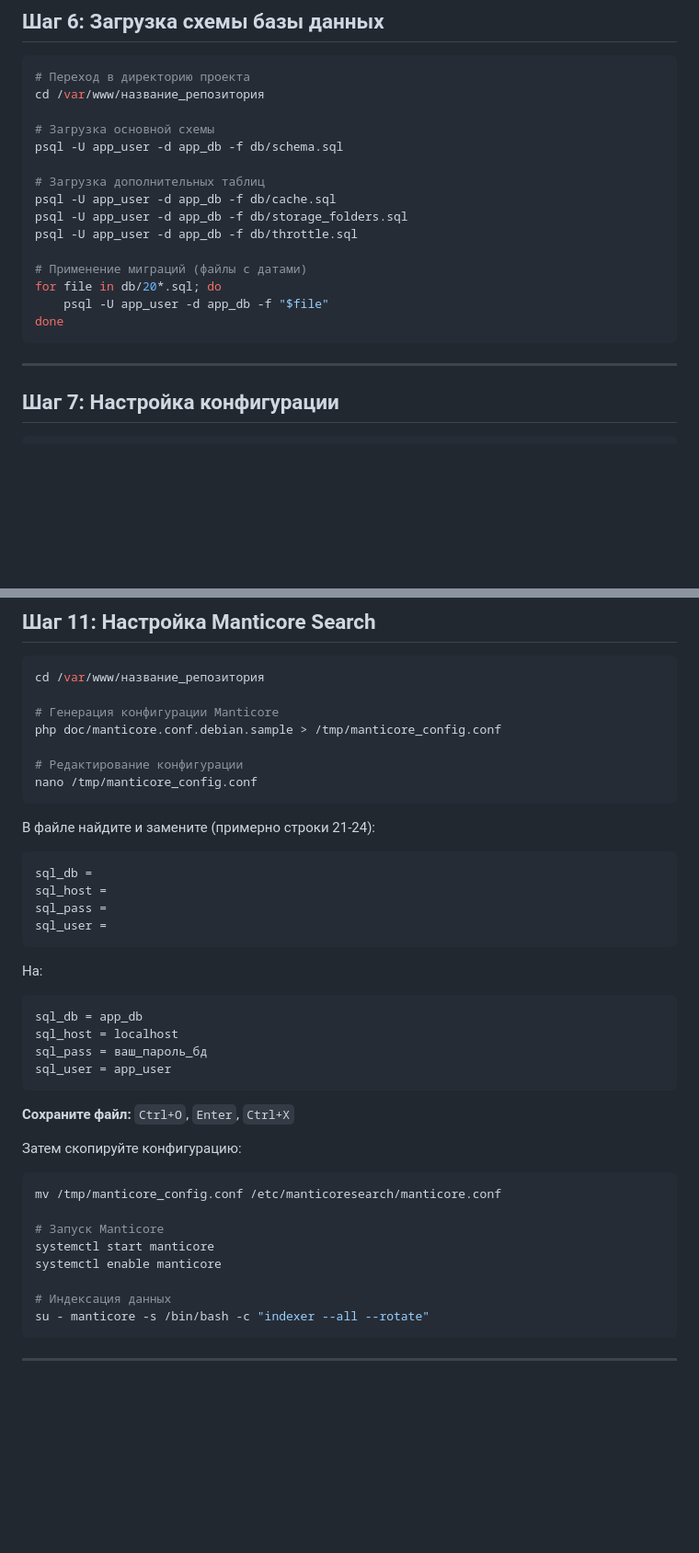
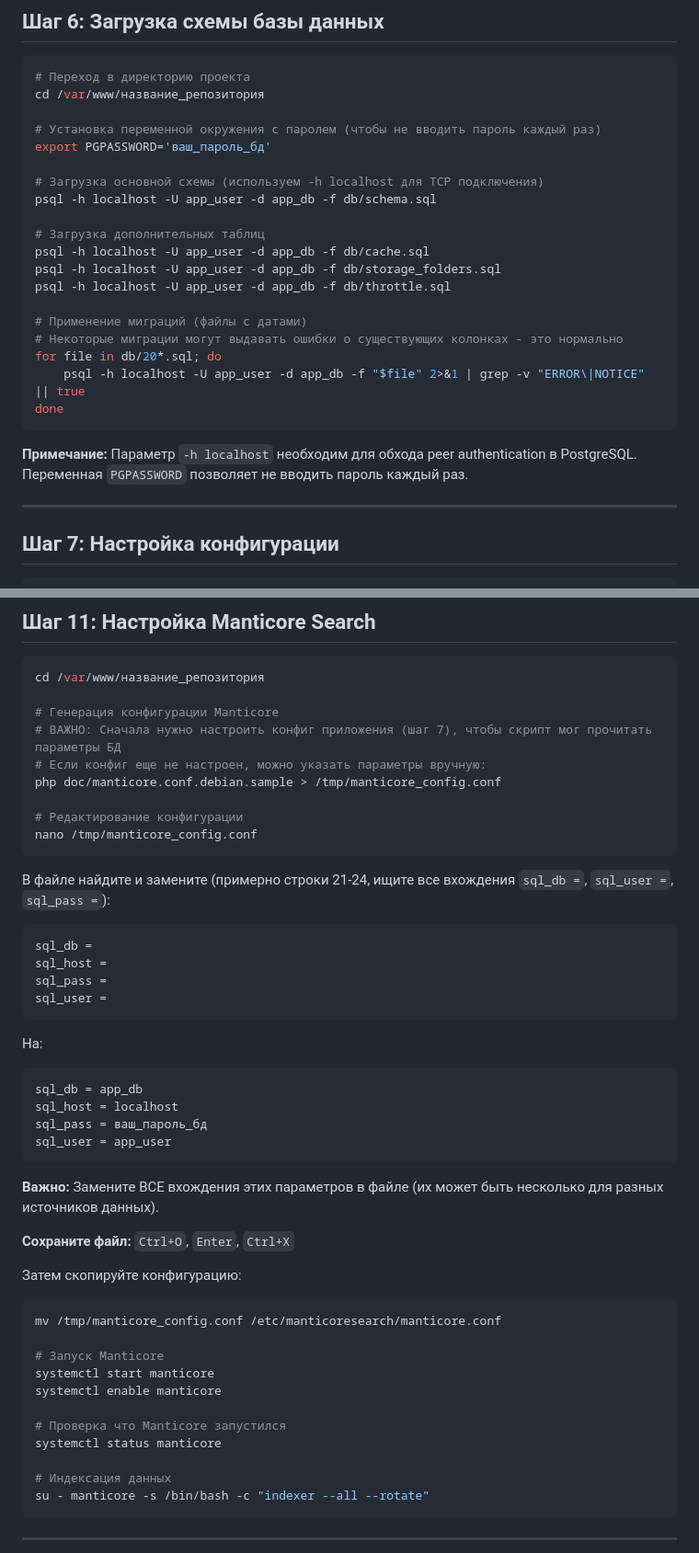
Before and after one commit to Matweys/project24, a Markdown page: INSTALL_SIMPLE.md, 2 parts joined by grey strips. Shown: that part at 92% size. Drawn GitHub-style; blank space fills up the shorter version.

Commit message:
Обновление инструкций: исправлена проблема с peer authentication PostgreSQL, добавлен setup_admin.php

````diff
--- a/INSTALL_SIMPLE.md
+++ b/INSTALL_SIMPLE.md
@@ -92,19 +92,25 @@ EOF
 # Переход в директорию проекта
 cd /var/www/название_репозитория
 
-# Загрузка основной схемы
-psql -U app_user -d app_db -f db/schema.sql
+# Установка переменной окружения с паролем (чтобы не вводить пароль каждый раз)
+export PGPASSWORD='ваш_пароль_бд'
+
+# Загрузка основной схемы (используем -h localhost для TCP подключения)
+psql -h localhost -U app_user -d app_db -f db/schema.sql
 
 # Загрузка дополнительных таблиц
-psql -U app_user -d app_db -f db/cache.sql
-psql -U app_user -d app_db -f db/storage_folders.sql
-psql -U app_user -d app_db -f db/throttle.sql
+psql -h localhost -U app_user -d app_db -f db/cache.sql
+psql -h localhost -U app_user -d app_db -f db/storage_folders.sql
+psql -h localhost -U app_user -d app_db -f db/throttle.sql
 
 # Применение миграций (файлы с датами)
+# Некоторые миграции могут выдавать ошибки о существующих колонках - это нормально
 for file in db/20*.sql; do
-    psql -U app_user -d app_db -f "$file"
+    psql -h localhost -U app_user -d app_db -f "$file" 2>&1 | grep -v "ERROR\|NOTICE" || true
 done
 ```
+
+**Примечание:** Параметр `-h localhost` необходим для обхода peer authentication в PostgreSQL. Переменная `PGPASSWORD` позволяет не вводить пароль каждый раз.
 
 ---
 
@@ -209,13 +215,15 @@ chmod 600 /var/www/название_репозитория/config/archivarius_we
 cd /var/www/название_репозитория
 
 # Генерация конфигурации Manticore
+# ВАЖНО: Сначала нужно настроить конфиг приложения (шаг 7), чтобы скрипт мог прочитать параметры БД
+# Если конфиг еще не настроен, можно указать параметры вручную:
 php doc/manticore.conf.debian.sample > /tmp/manticore_config.conf
 
 # Редактирование конфигурации
 nano /tmp/manticore_config.conf
 ```
 
-В файле найдите и замените (примерно строки 21-24):
+В файле найдите и замените (примерно строки 21-24, ищите все вхождения `sql_db =`, `sql_user =`, `sql_pass =`):
 ```
 sql_db =
 sql_host =
@@ -231,6 +239,8 @@ sql_pass = ваш_пароль_бд
 sql_user = app_user
 ```
 
+**Важно:** Замените ВСЕ вхождения этих параметров в файле (их может быть несколько для разных источников данных).
+
 **Сохраните файл:** `Ctrl+O`, `Enter`, `Ctrl+X`
 
 Затем скопируйте конфигурацию:
@@ -240,6 +250,9 @@ mv /tmp/manticore_config.conf /etc/manticoresearch/manticore.conf
 # Запуск Manticore
 systemctl start manticore
 systemctl enable manticore
+
+# Проверка что Manticore запустился
+systemctl status manticore
 
 # Индексация данных
 su - manticore -s /bin/bash -c "indexer --all --rotate"
````
Also changed, not shown: other parts of INSTALL_SIMPLE.md (+2 -0 lines), INSTALL_QUICK.md (+6 -5 lines).
